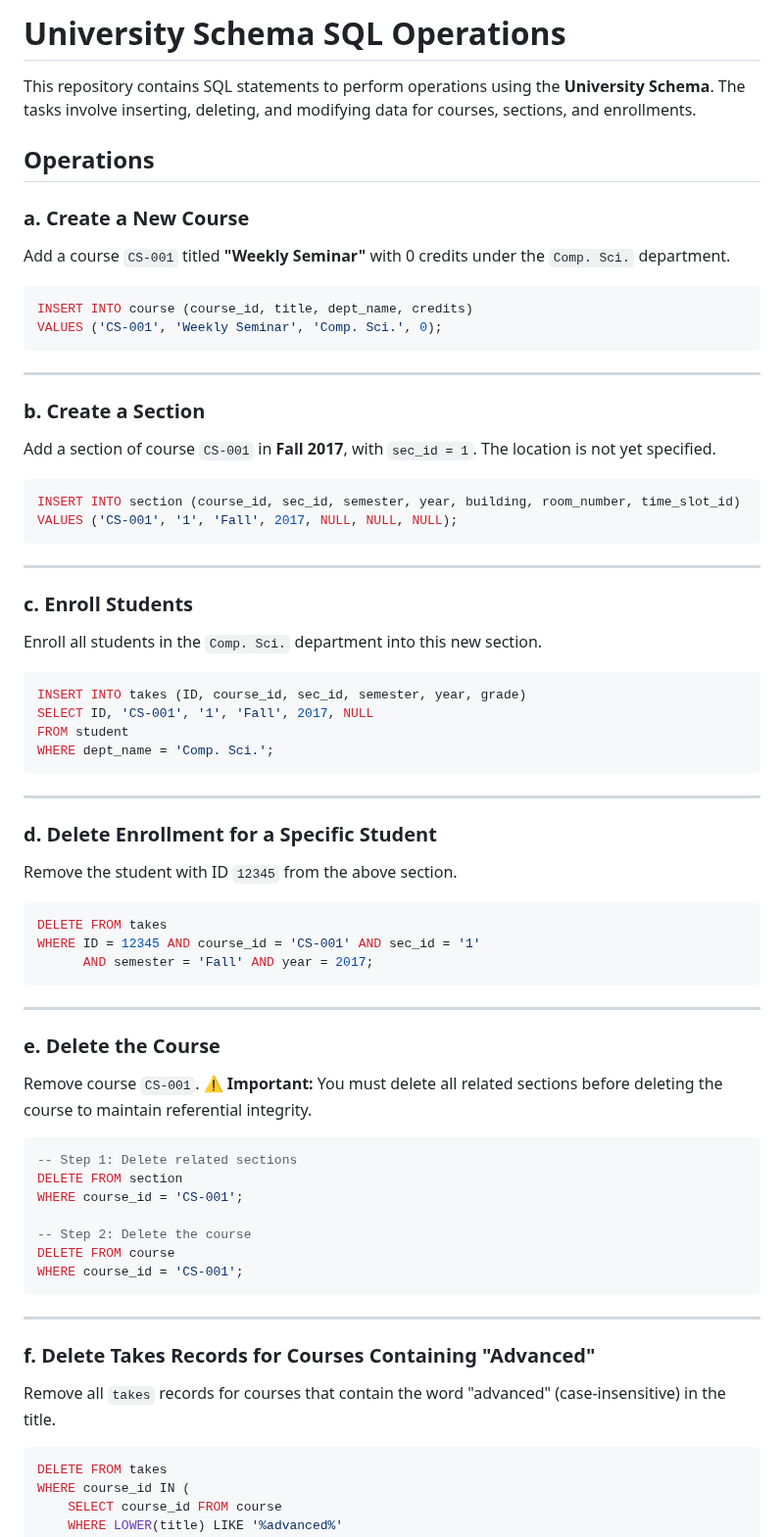
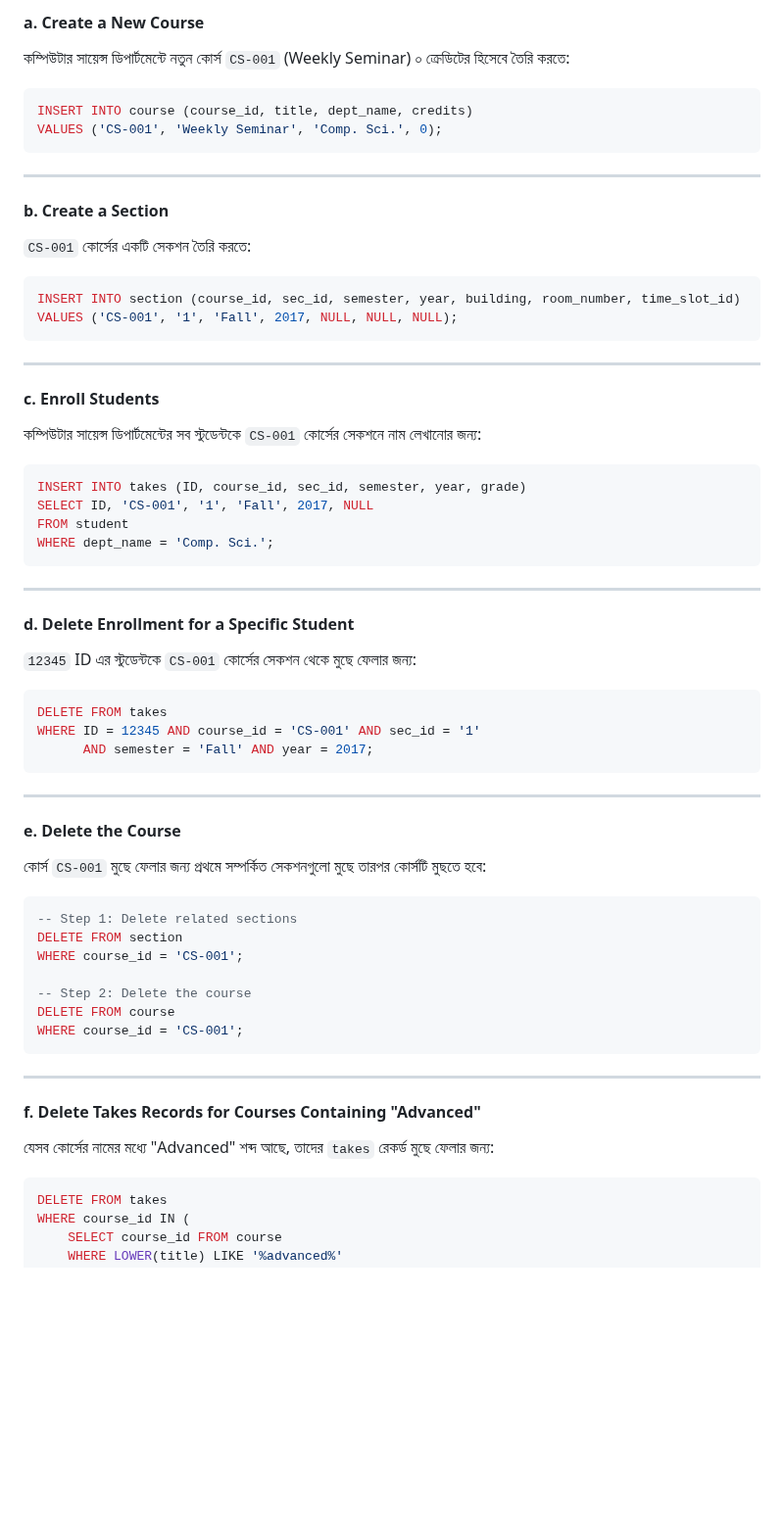
Before and after one commit to Mehedi-16/Database, a Markdown page: MySQL/Chapter-03/Question.md, the part around one of its changes. Shown at 98% size. GitHub-like rendering; blank space fills up the shorter version.

````diff
--- a/MySQL/Chapter-03/Question.md
+++ b/MySQL/Chapter-03/Question.md
@@ -83,13 +83,6 @@ ORDER BY ratio ASC;
 
-
-# University Schema SQL Operations
-
-This repository contains SQL statements to perform operations using the **University Schema**. The tasks involve inserting, deleting, and modifying data for courses, sections, and enrollments.
-
-## Operations
-
-### a. Create a New Course
-Add a course `CS-001` titled **"Weekly Seminar"** with 0 credits under the `Comp. Sci.` department.
+#### a. **Create a New Course**
+কম্পিউটার সায়েন্স ডিপার্টমেন্টে নতুন কোর্স `CS-001` (Weekly Seminar) ০ ক্রেডিটের হিসেবে তৈরি করতে:
 
 ```sql
 INSERT INTO course (course_id, title, dept_name, credits)
@@ -98,8 +91,8 @@ VALUES ('CS-001', 'Weekly Seminar', 'Comp. Sci.', 0);
 
 ---
 
-### b. Create a Section
-Add a section of course `CS-001` in **Fall 2017**, with `sec_id = 1`. The location is not yet specified.
+#### b. **Create a Section**
+`CS-001` কোর্সের একটি সেকশন তৈরি করতে:
 
 ```sql
 INSERT INTO section (course_id, sec_id, semester, year, building, room_number, time_slot_id)
@@ -108,8 +101,8 @@ VALUES ('CS-001', '1', 'Fall', 2017, NULL, NULL, NULL);
 
 ---
 
-### c. Enroll Students
-Enroll all students in the `Comp. Sci.` department into this new section.
+#### c. **Enroll Students**
+কম্পিউটার সায়েন্স ডিপার্টমেন্টের সব স্টুডেন্টকে `CS-001` কোর্সের সেকশনে নাম লেখানোর জন্য:
 
 ```sql
 INSERT INTO takes (ID, course_id, sec_id, semester, year, grade)
@@ -120,8 +113,8 @@ WHERE dept_name = 'Comp. Sci.';
 
 ---
 
-### d. Delete Enrollment for a Specific Student
-Remove the student with ID `12345` from the above section.
+#### d. **Delete Enrollment for a Specific Student**
+`12345` ID এর স্টুডেন্টকে `CS-001` কোর্সের সেকশন থেকে মুছে ফেলার জন্য:
 
 ```sql
 DELETE FROM takes
@@ -131,8 +124,8 @@ WHERE ID = 12345 AND course_id = 'CS-001' AND sec_id = '1'
 
 ---
 
-### e. Delete the Course
-Remove course `CS-001`. ⚠️ **Important:** You must delete all related sections before deleting the course to maintain referential integrity.
+#### e. **Delete the Course**
+কোর্স `CS-001` মুছে ফেলার জন্য প্রথমে সম্পর্কিত সেকশনগুলো মুছে তারপর কোর্সটি মুছতে হবে:
 
 ```sql
 -- Step 1: Delete related sections
@@ -146,8 +139,8 @@ WHERE course_id = 'CS-001';
 
 ---
 
-### f. Delete Takes Records for Courses Containing "Advanced"
-Remove all `takes` records for courses that contain the word "advanced" (case-insensitive) in the title.
+#### f. **Delete Takes Records for Courses Containing "Advanced"**
+যেসব কোর্সের নামের মধ্যে "Advanced" শব্দ আছে, তাদের `takes` রেকর্ড মুছে ফেলার জন্য:
 
 ```sql
 DELETE FROM takes
````
Also changed, not shown: other parts of MySQL/Chapter-03/Question.md (+33 -46 lines).
